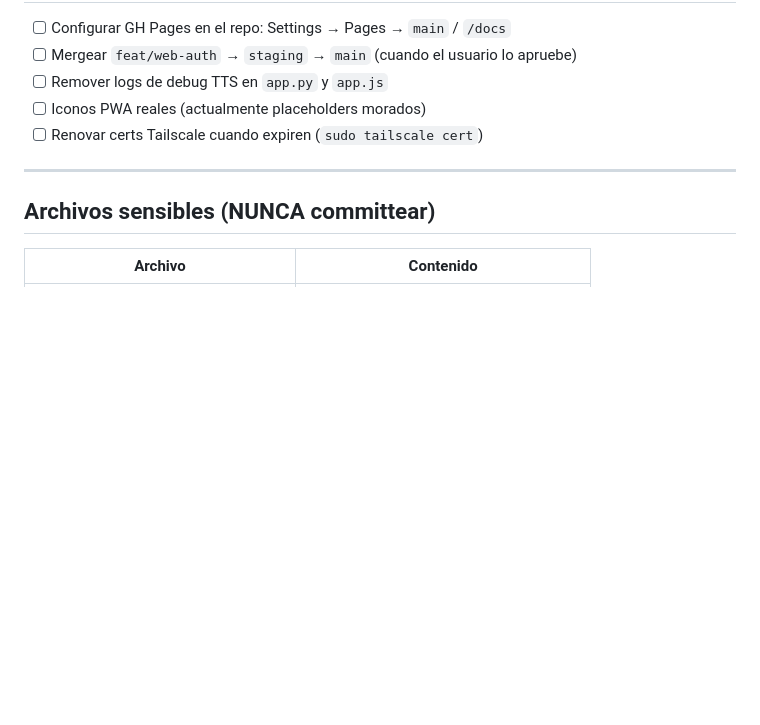
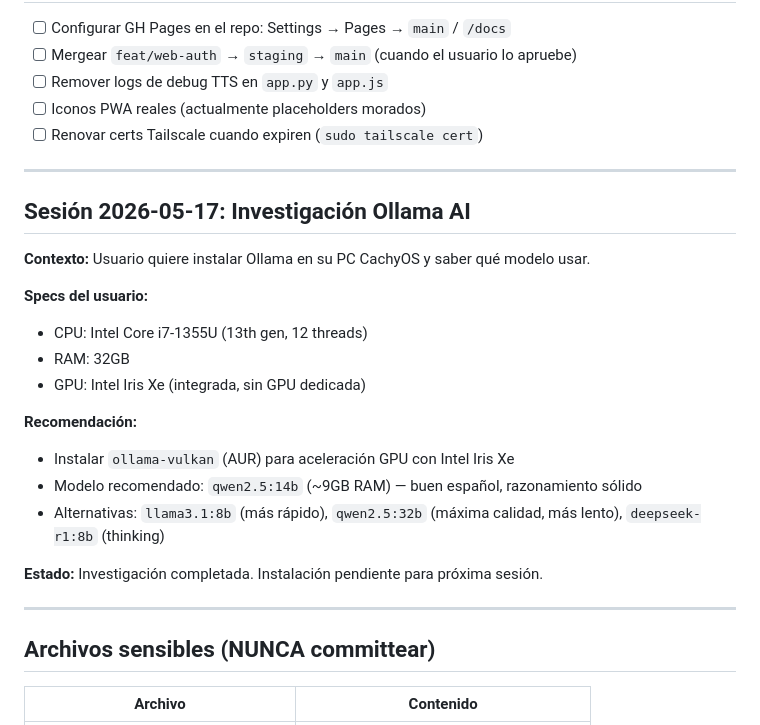
Before and after one commit to vanjexdev/crowia, a Markdown page: CONTEXTO_SESION.md, the part around the change. Rendered like a GitHub page; blank space fills up the shorter version.

Commit message:
docs: add ollama investigation session notes

```diff
--- a/CONTEXTO_SESION.md
+++ b/CONTEXTO_SESION.md
@@ -134,6 +134,24 @@ cd ~/host/Workspace/agents/crowia
 
 ---
 
+## Sesión 2026-05-17: Investigación Ollama AI
+
+**Contexto:** Usuario quiere instalar Ollama en su PC CachyOS y saber qué modelo usar.
+
+**Specs del usuario:**
+- CPU: Intel Core i7-1355U (13th gen, 12 threads)
+- RAM: 32GB
+- GPU: Intel Iris Xe (integrada, sin GPU dedicada)
+
+**Recomendación:**
+- Instalar `ollama-vulkan` (AUR) para aceleración GPU con Intel Iris Xe
+- Modelo recomendado: `qwen2.5:14b` (~9GB RAM) — buen español, razonamiento sólido
+- Alternativas: `llama3.1:8b` (más rápido), `qwen2.5:32b` (máxima calidad, más lento), `deepseek-r1:8b` (thinking)
+
+**Estado:** Investigación completada. Instalación pendiente para próxima sesión.
+
+---
+
 ## Archivos sensibles (NUNCA committear)
 
 | Archivo | Contenido |
```
